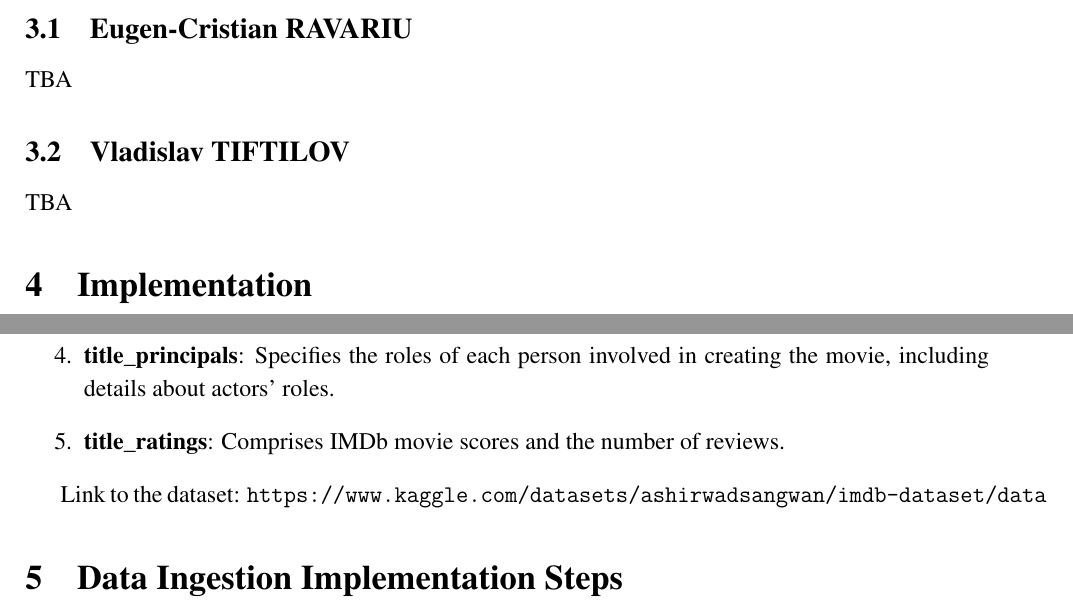
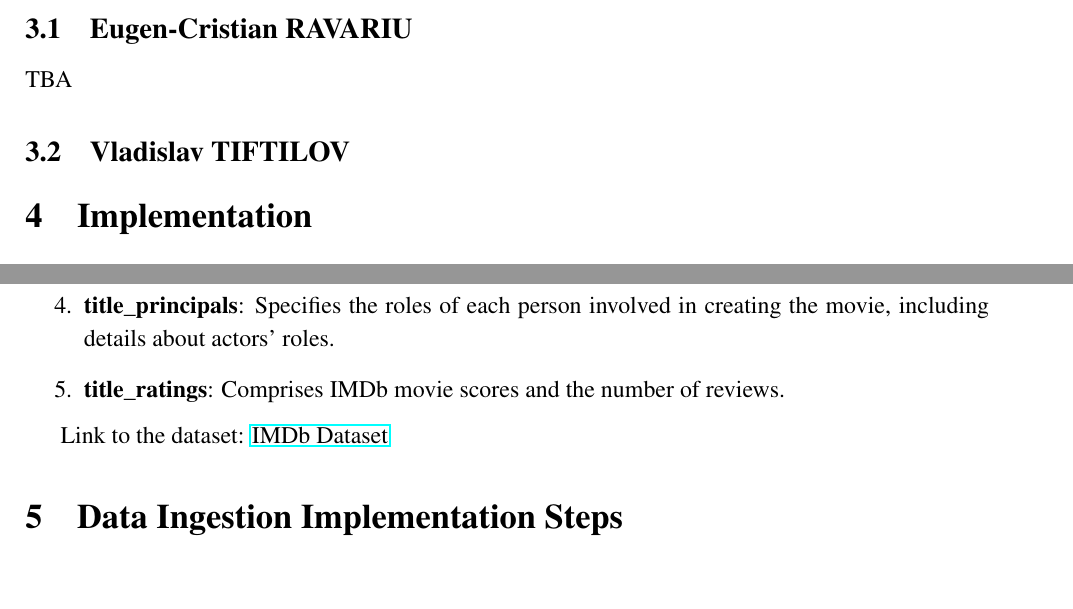
Before and after one commit to vladtf/datadot-e2e-data-pipeline, a LaTeX document (essays/e2edatapipeline.tex): two parts of pages 4 and 5 of 7, joined at a grey line, cut so that both start at the same text, the shorter picture padded with empty space. Compiled offline with pdfLaTeX.

Commit message:
Add hyperref package and update dataset link format in LaTeX essay; modify .gitignore to include output files

```diff
--- a/essays/e2edatapipeline.tex
+++ b/essays/e2edatapipeline.tex
@@ -13,6 +13,7 @@
 \usepackage{float}
 \usepackage{caption}
 \usepackage{setspace}
+\usepackage{hyperref}
 \usepackage{cite} % For bibliography
 
 % Times New Roman font
@@ -103,7 +104,7 @@ TBA
 
 \subsection{Vladislav TIFTILOV}
 
-TBA
+
 
 \section{Implementation}
 \label{sec:implementation}
@@ -121,7 +122,7 @@ The IMDb dataset contains information about the film industry and consists of fi
     \item \textbf{title\_ratings}: Comprises IMDb movie scores and the number of reviews.
 \end{enumerate}
 
-Link to the dataset: \texttt{https://www.kaggle.com/datasets/ashirwadsangwan/imdb-dataset/data}
+Link to the dataset: \href{https://www.kaggle.com/datasets/ashirwadsangwan/imdb-dataset/data}{IMDb Dataset}
 
 \section{Data Ingestion Implementation Steps}
 
```
Also changed, not shown: essays/e2edatapipeline.tex (9 more changed lines), 1 other file.
